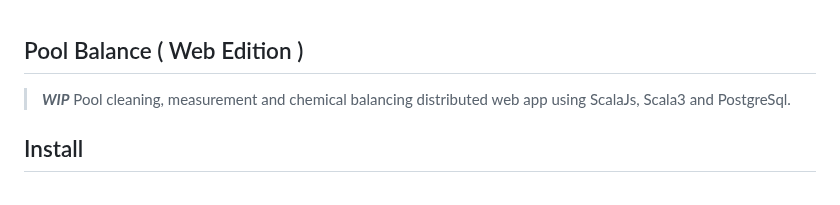
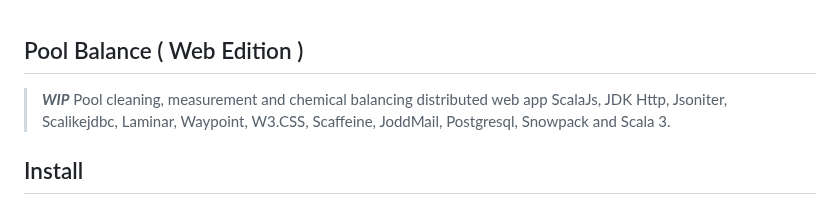
Before and after one commit to objektwerks/pool.balance.w, a Markdown page: README.md, the part around the change. Rendered like a GitHub page.

```diff
--- a/README.md
+++ b/README.md
@@ -1,6 +1,8 @@
 Pool Balance ( Web Edition )
 ----------------
->***WIP*** Pool cleaning, measurement and chemical balancing distributed web app using ScalaJs, Scala3 and PostgreSql.
+>***WIP*** Pool cleaning, measurement and chemical balancing distributed web app ScalaJs,
+>JDK Http, Jsoniter, Scalikejdbc, Laminar, Waypoint, W3.CSS, Scaffeine, JoddMail, Postgresql,
+>Snowpack and Scala 3.
 
 Install
 -------
```
